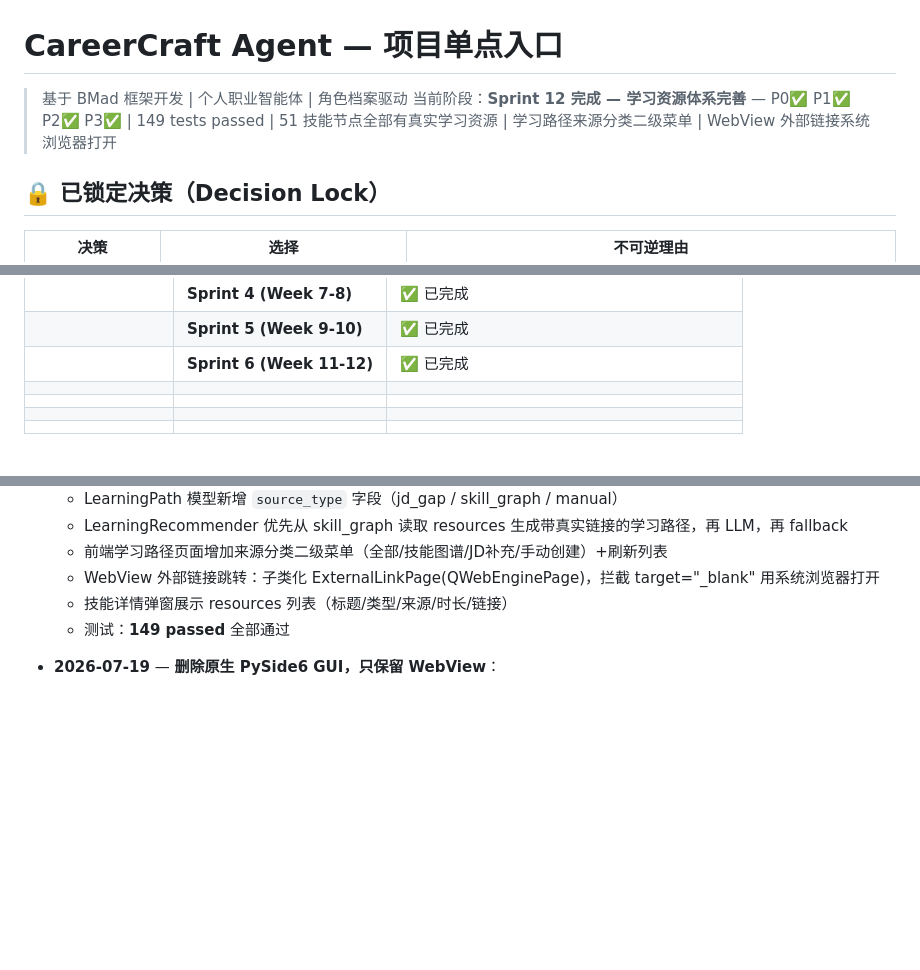
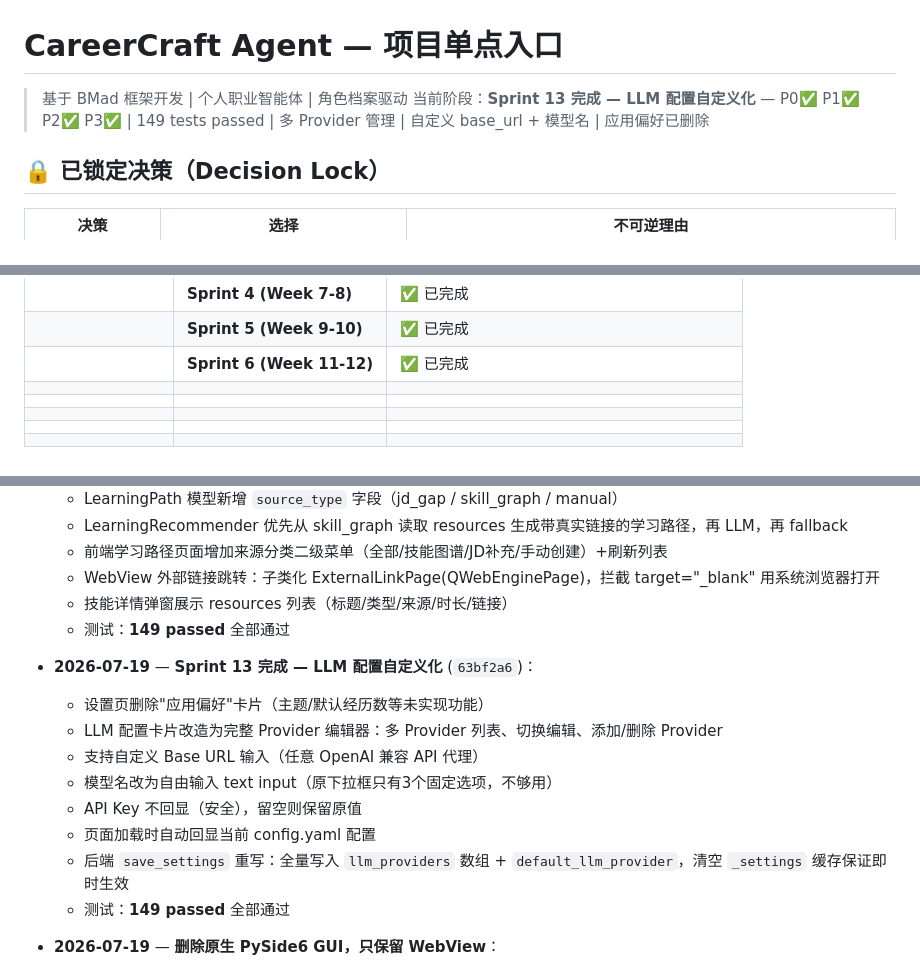
Before and after one commit to ashaw36/career_hermes, a Markdown page: INDEX.md, 3 parts joined by grey strips. Rendered like a GitHub page; blank space fills up the shorter version.

Commit message:
docs: Sprint13 BMAD同步 — INDEX/EPICS/SprintPlan

```diff
--- a/INDEX.md
+++ b/INDEX.md
@@ -1,7 +1,7 @@
 # CareerCraft Agent — 项目单点入口
 
 > 基于 BMad 框架开发 | 个人职业智能体 | 角色档案驱动
-> 当前阶段：**Sprint 12 完成 — 学习资源体系完善** — P0✅ P1✅ P2✅ P3✅ | 149 tests passed | 51 技能节点全部有真实学习资源 | 学习路径来源分类二级菜单 | WebView 外部链接系统浏览器打开
+> 当前阶段：**Sprint 13 完成 — LLM 配置自定义化** — P0✅ P1✅ P2✅ P3✅ | 149 tests passed | 多 Provider 管理 | 自定义 base_url + 模型名 | 应用偏好已删除
 
 ## 🔒 已锁定决策（Decision Lock）
 
@@ -52,7 +52,8 @@ CareerCraft Agent 是一个**角色档案驱动的个人职业智能体**，运
 |||| **Sprint 7-8 (Week 15-18)** | ✅ 已完成 | 岗位匹配增强+JD修饰、WebView全页面动态化、e2e测试补齐、BMAD文档更新 |
 |||| **Sprint 9-10 (Week 19-22)** | ✅ 已完成 | P0✅ P1✅ P2✅ P3✅ | 126测试通过 |
 ||||| **Sprint 11 (Week 23-24)** | ✅ 已完成 | PDF导出 + Fit Score覆盖 + 重述编辑重置 | 149测试通过 |
-||||| **Sprint 12 (Week 25-26)** | ✅ 已完成 | 51技能节点资源补充 + 学习路径真实链接 + 来源分类 + WebView外部跳转 | 149测试通过 |
+|||||| **Sprint 12 (Week 25-26)** | ✅ 已完成 | 51技能节点资源补充 + 学习路径真实链接 + 来源分类 + WebView外部跳转 | 149测试通过 |
+|||||| **Sprint 13 (Week 27)** | ✅ 已完成 | LLM配置自定义化：多Provider管理 + 自定义base_url/模型名 + 删除应用偏好卡片 | 149测试通过 |
 
 ## 📁 核心文件清单
 
@@ -168,6 +169,16 @@ pytest tests/ -v --tb=short
   - 技能详情弹窗展示 resources 列表（标题/类型/来源/时长/链接）
   - 测试：**149 passed** 全部通过
 
+- **2026-07-19** — **Sprint 13 完成 — LLM 配置自定义化** (`63bf2a6`)：
+  - 设置页删除"应用偏好"卡片（主题/默认经历数等未实现功能）
+  - LLM 配置卡片改造为完整 Provider 编辑器：多 Provider 列表、切换编辑、添加/删除 Provider
+  - 支持自定义 Base URL 输入（任意 OpenAI 兼容 API 代理）
+  - 模型名改为自由输入 text input（原下拉框只有3个固定选项，不够用）
+  - API Key 不回显（安全），留空则保留原值
+  - 页面加载时自动回显当前 config.yaml 配置
+  - 后端 `save_settings` 重写：全量写入 `llm_providers` 数组 + `default_llm_provider`，清空 `_settings` 缓存保证即时生效
+  - 测试：**149 passed** 全部通过
+
 - **2026-07-19** — **删除原生 PySide6 GUI，只保留 WebView**：
   - 删除文件：`src/main.py` (41行)、`src/ui/main_window.py` (243行)、`src/ui/pages/*` (共2,108行)
   - 原因：WebView 已完全覆盖 P0+P1 全部功能，原生 GUI 缺 P1 功能且维护成本高
```
Also changed, not shown: 2 other files.
